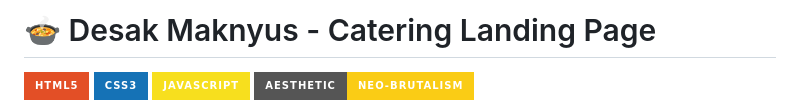
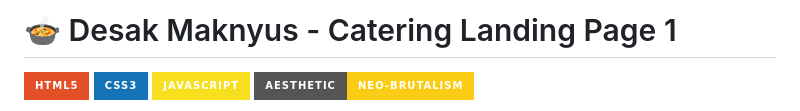
Before and after one commit to BenyRonald77/Landing-Page-Maknyus, a Markdown page: README.md, the part around the change. Rendered like a GitHub page; badges without logos.

Commit message:
edit read.md

```diff
--- a/README.md
+++ b/README.md
@@ -1,4 +1,4 @@
-# 🍲 Desak Maknyus - Catering Landing Page
+# 🍲 Desak Maknyus - Catering Landing Page 1
 
 ![HTML5](https://img.shields.io/badge/HTML5-E34F26?style=for-the-badge&logo=html5&logoColor=white)
 ![CSS3](https://img.shields.io/badge/CSS3-1572B6?style=for-the-badge&logo=css3&logoColor=white)
```
